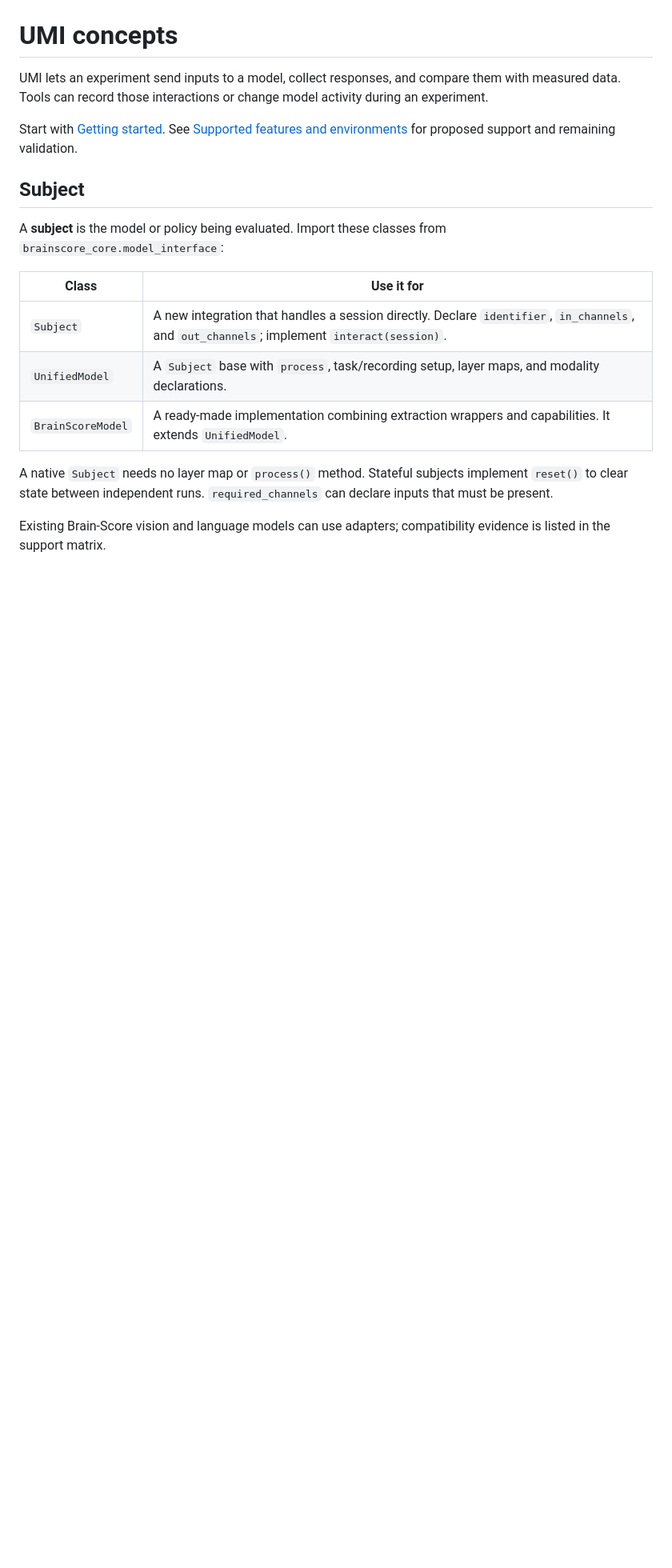
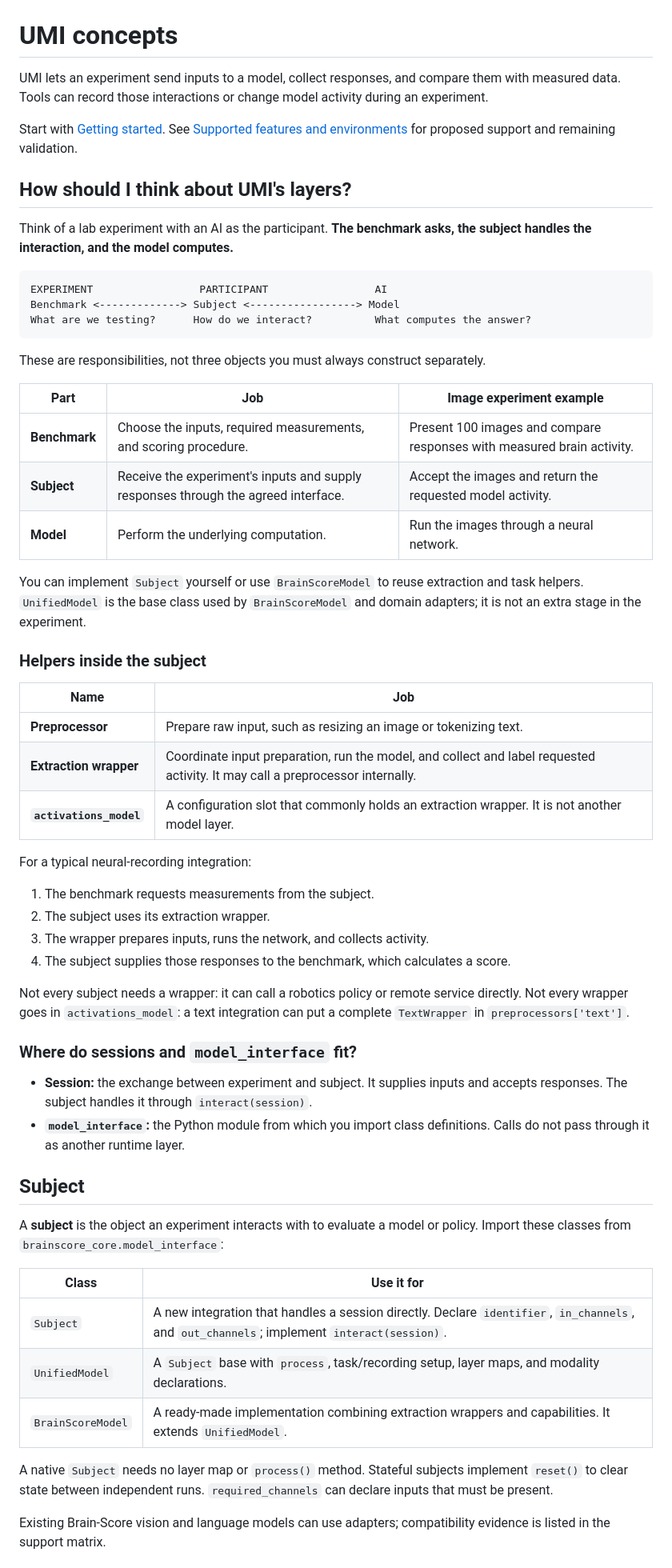
Before and after one commit to KartikP/brainscore-unified, a Markdown page: docs/concepts.md, the part around the change. Shown at 80% size. Rendered like a GitHub page; blank space fills up the shorter version.

Commit message:
docs(concepts): explain UMI responsibilities and helper roles

````diff
--- a/docs/concepts.md
+++ b/docs/concepts.md
@@ -4,9 +4,51 @@ UMI lets an experiment send inputs to a model, collect responses, and compare th
 
 Start with [Getting started](getting_started.md). See [Supported features and environments](supported_features.md) for proposed support and remaining validation.
 
+## How should I think about UMI's layers?
+
+Think of a lab experiment with an AI as the participant. **The benchmark asks, the subject handles the interaction, and the model computes.**
+
+```text
+EXPERIMENT                 PARTICIPANT                 AI
+Benchmark <-------------> Subject <-----------------> Model
+What are we testing?      How do we interact?          What computes the answer?
+```
+
+These are responsibilities, not three objects you must always construct separately.
+
+| Part | Job | Image experiment example |
+| --- | --- | --- |
+| **Benchmark** | Choose the inputs, required measurements, and scoring procedure. | Present 100 images and compare responses with measured brain activity. |
+| **Subject** | Receive the experiment's inputs and supply responses through the agreed interface. | Accept the images and return the requested model activity. |
+| **Model** | Perform the underlying computation. | Run the images through a neural network. |
+
+You can implement `Subject` yourself or use `BrainScoreModel` to reuse extraction and task helpers. `UnifiedModel` is the base class used by `BrainScoreModel` and domain adapters; it is not an extra stage in the experiment.
+
+### Helpers inside the subject
+
+| Name | Job |
+| --- | --- |
+| **Preprocessor** | Prepare raw input, such as resizing an image or tokenizing text. |
+| **Extraction wrapper** | Coordinate input preparation, run the model, and collect and label requested activity. It may call a preprocessor internally. |
+| **`activations_model`** | A configuration slot that commonly holds an extraction wrapper. It is not another model layer. |
+
+For a typical neural-recording integration:
+
+1. The benchmark requests measurements from the subject.
+2. The subject uses its extraction wrapper.
+3. The wrapper prepares inputs, runs the network, and collects activity.
+4. The subject supplies those responses to the benchmark, which calculates a score.
+
+Not every subject needs a wrapper: it can call a robotics policy or remote service directly. Not every wrapper goes in `activations_model`: a text integration can put a complete `TextWrapper` in `preprocessors['text']`.
+
+### Where do sessions and `model_interface` fit?
+
+- **Session:** the exchange between experiment and subject. It supplies inputs and accepts responses. The subject handles it through `interact(session)`.
+- **`model_interface`:** the Python module from which you import class definitions. Calls do not pass through it as another runtime layer.
+
 ## Subject
 
-A **subject** is the model or policy being evaluated. Import these classes from `brainscore_core.model_interface`:
+A **subject** is the object an experiment interacts with to evaluate a model or policy. Import these classes from `brainscore_core.model_interface`:
 
 | Class | Use it for |
 | --- | --- |
````
